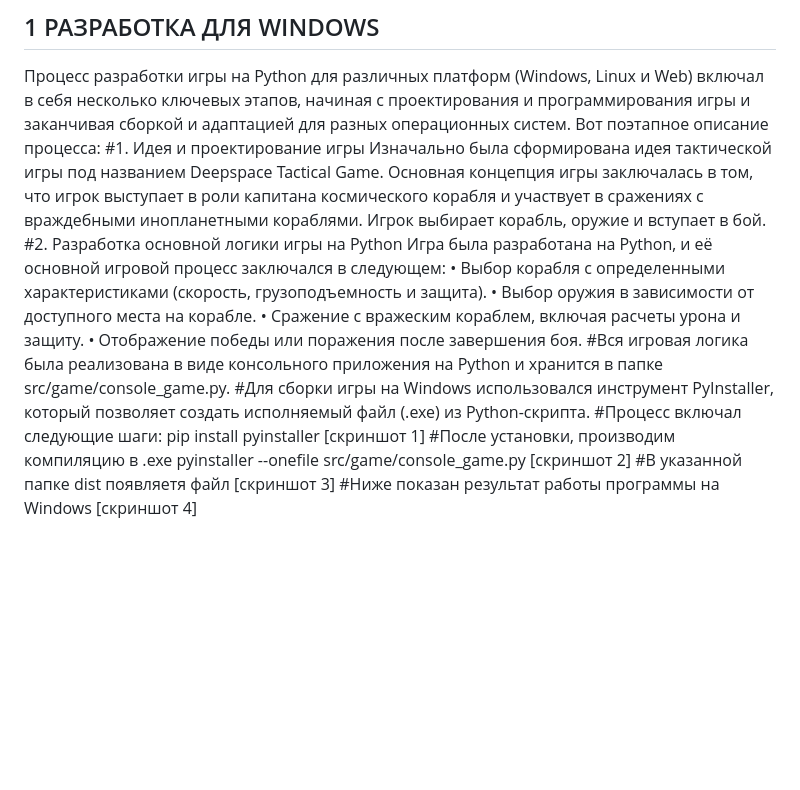
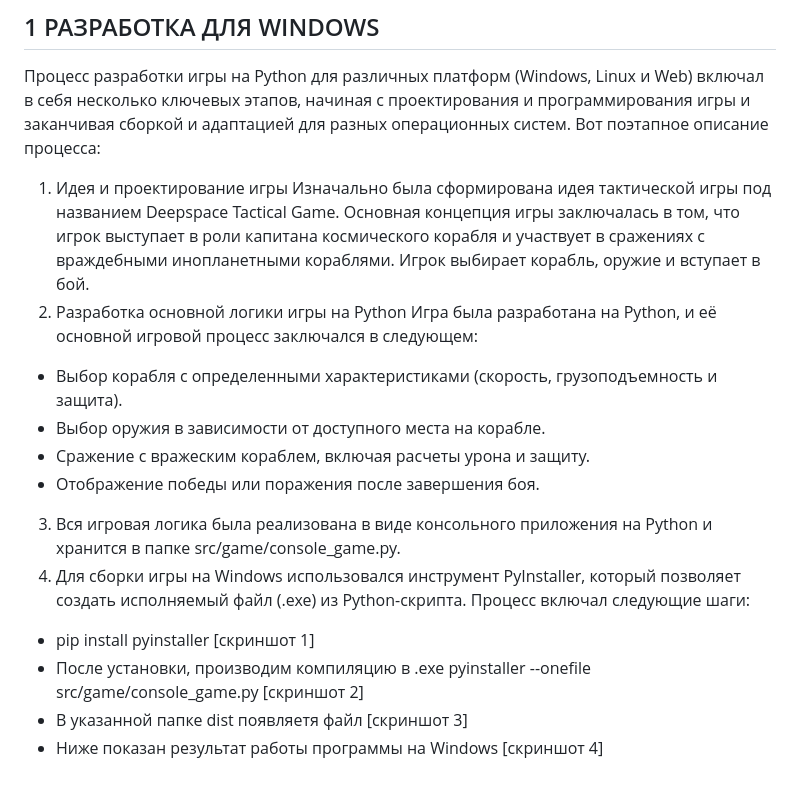
Before and after one commit to GameLizard2/game, a Markdown page: Новая папка/readme.md, the part around the change. Drawn GitHub-style; blank space fills up the shorter version.

```diff
--- a/Новая папка/readme.md
+++ b/Новая папка/readme.md
@@ -19,22 +19,22 @@ DeepSpace Tactical Simulation — это текстовая игра на Python
 ## 1 РАЗРАБОТКА ДЛЯ WINDOWS
 
 Процесс разработки игры на Python для различных платформ (Windows, Linux и Web) включал в себя несколько ключевых этапов, начиная с проектирования и программирования игры и заканчивая сборкой и адаптацией для разных операционных систем. Вот поэтапное описание процесса:
-#1. Идея и проектирование игры
+1. Идея и проектирование игры
 Изначально была сформирована идея тактической игры под названием Deepspace Tactical Game. Основная концепция игры заключалась в том, что игрок выступает в роли капитана космического корабля и участвует в сражениях с враждебными инопланетными кораблями. Игрок выбирает корабль, оружие и вступает в бой.
-#2. Разработка основной логики игры на Python
+2. Разработка основной логики игры на Python
 Игра была разработана на Python, и её основной игровой процесс заключался в следующем:
-•	Выбор корабля с определенными характеристиками (скорость, грузоподъемность и защита).
-•	Выбор оружия в зависимости от доступного места на корабле.
-•	Сражение с вражеским кораблем, включая расчеты урона и защиту.
-•	Отображение победы или поражения после завершения боя.
-#Вся игровая логика была реализована в виде консольного приложения на Python и хранится в папке src/game/console_game.py.
-#Для сборки игры на Windows использовался инструмент PyInstaller, который позволяет создать исполняемый файл (.exe) из Python-скрипта. #Процесс включал следующие шаги:
-pip install pyinstaller
+- Выбор корабля с определенными характеристиками (скорость, грузоподъемность и защита).
+- Выбор оружия в зависимости от доступного места на корабле.
+- Сражение с вражеским кораблем, включая расчеты урона и защиту.
+- Отображение победы или поражения после завершения боя.
+3. Вся игровая логика была реализована в виде консольного приложения на Python и хранится в папке src/game/console_game.py.
+4. Для сборки игры на Windows использовался инструмент PyInstaller, который позволяет создать исполняемый файл (.exe) из Python-скрипта. Процесс включал следующие шаги:
+- pip install pyinstaller
 [скриншот 1]
-#После установки, производим компиляцию в .exe
+- После установки, производим компиляцию в .exe
 pyinstaller --onefile src/game/console_game.py
 [скриншот 2]
-#В указанной папке dist появляетя файл
+- В указанной папке dist появляетя файл
 [скриншот 3]
-#Ниже показан результат работы программы на Windows
+- Ниже показан результат работы программы на Windows
 [скриншот 4]
```
